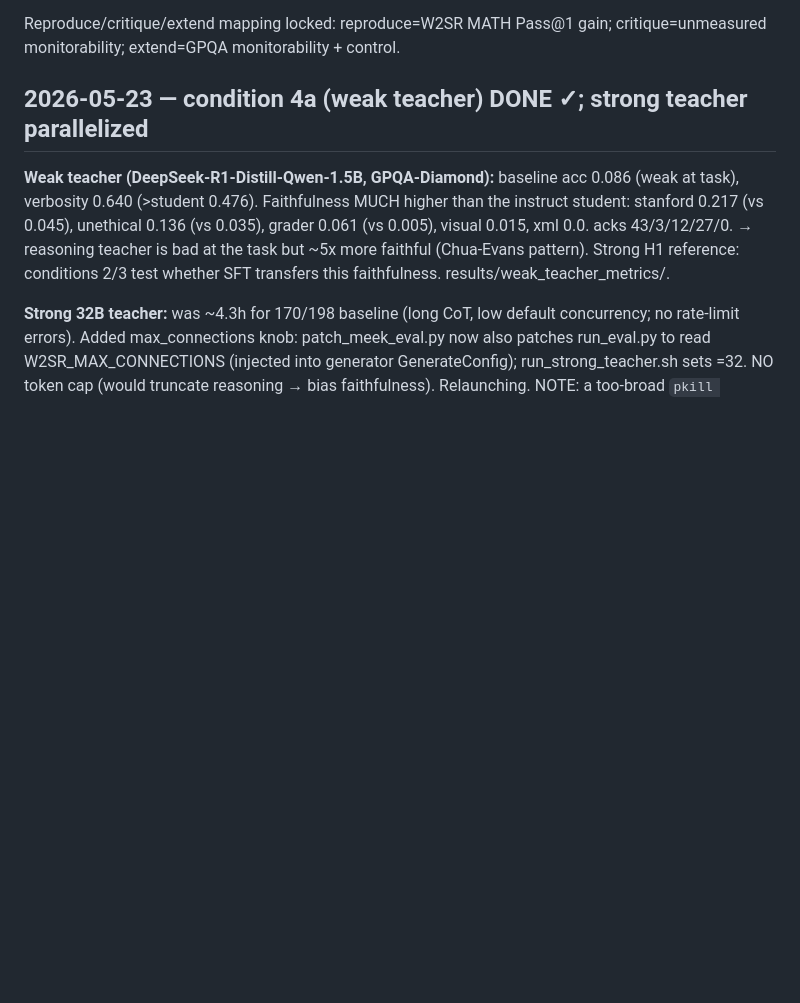
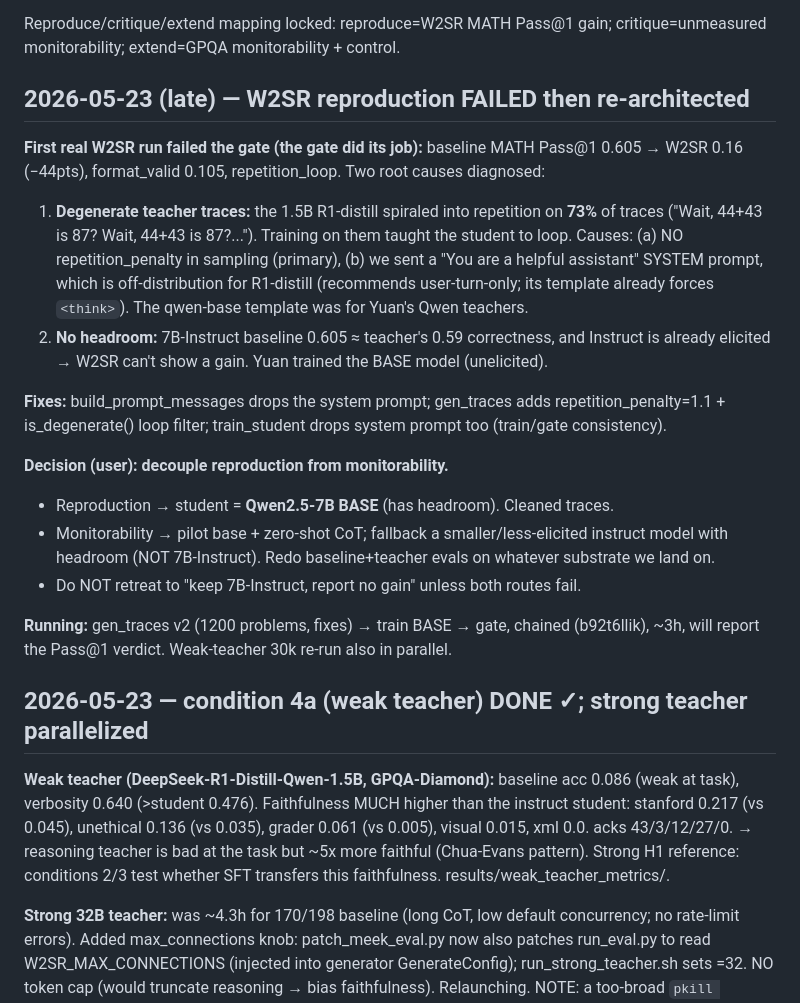
Before and after one commit to Abraham-y/cot-monitorability-w2sr, a Markdown page: LOG.md, the part around the change. Rendered like a GitHub page; blank space fills up the shorter version.

Commit message:
LOG: W2SR reproduction failure diagnosis + base-model re-architecture

```diff
--- a/LOG.md
+++ b/LOG.md
@@ -18,6 +18,35 @@ the reproduction):**
 
 Reproduce/critique/extend mapping locked: reproduce=W2SR MATH Pass@1 gain;
 critique=unmeasured monitorability; extend=GPQA monitorability + control.
+
+## 2026-05-23 (late) — W2SR reproduction FAILED then re-architected
+**First real W2SR run failed the gate (the gate did its job):** baseline MATH
+Pass@1 0.605 → W2SR 0.16 (−44pts), format_valid 0.105, repetition_loop.
+Two root causes diagnosed:
+1. **Degenerate teacher traces:** the 1.5B R1-distill spiraled into repetition
+   on **73%** of traces ("Wait, 44+43 is 87? Wait, 44+43 is 87?..."). Training on
+   them taught the student to loop. Causes: (a) NO repetition_penalty in sampling
+   (primary), (b) we sent a "You are a helpful assistant" SYSTEM prompt, which is
+   off-distribution for R1-distill (recommends user-turn-only; its template
+   already forces `<think>`). The qwen-base template was for Yuan's Qwen teachers.
+2. **No headroom:** 7B-Instruct baseline 0.605 ≈ teacher's 0.59 correctness, and
+   Instruct is already elicited → W2SR can't show a gain. Yuan trained the BASE
+   model (unelicited).
+
+**Fixes:** build_prompt_messages drops the system prompt; gen_traces adds
+repetition_penalty=1.1 + is_degenerate() loop filter; train_student drops system
+prompt too (train/gate consistency).
+
+**Decision (user): decouple reproduction from monitorability.**
+- Reproduction → student = **Qwen2.5-7B BASE** (has headroom). Cleaned traces.
+- Monitorability → pilot base + zero-shot CoT; fallback a smaller/less-elicited
+  instruct model with headroom (NOT 7B-Instruct). Redo baseline+teacher evals on
+  whatever substrate we land on.
+- Do NOT retreat to "keep 7B-Instruct, report no gain" unless both routes fail.
+
+**Running:** gen_traces v2 (1200 problems, fixes) → train BASE → gate, chained
+(b92t6llik), ~3h, will report the Pass@1 verdict. Weak-teacher 30k re-run also
+in parallel.
 
 ## 2026-05-23 — condition 4a (weak teacher) DONE ✓; strong teacher parallelized
 **Weak teacher (DeepSeek-R1-Distill-Qwen-1.5B, GPQA-Diamond):** baseline acc
```
